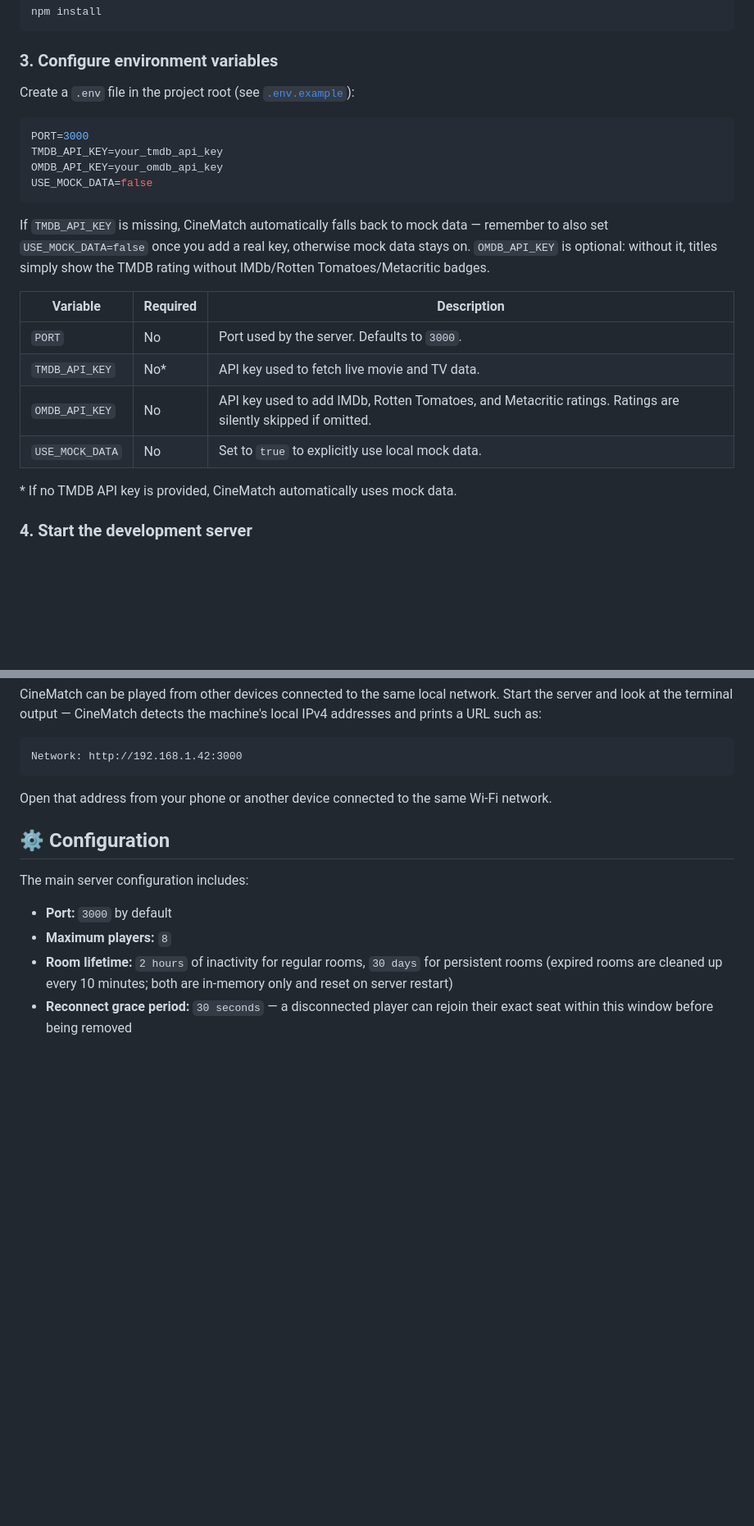
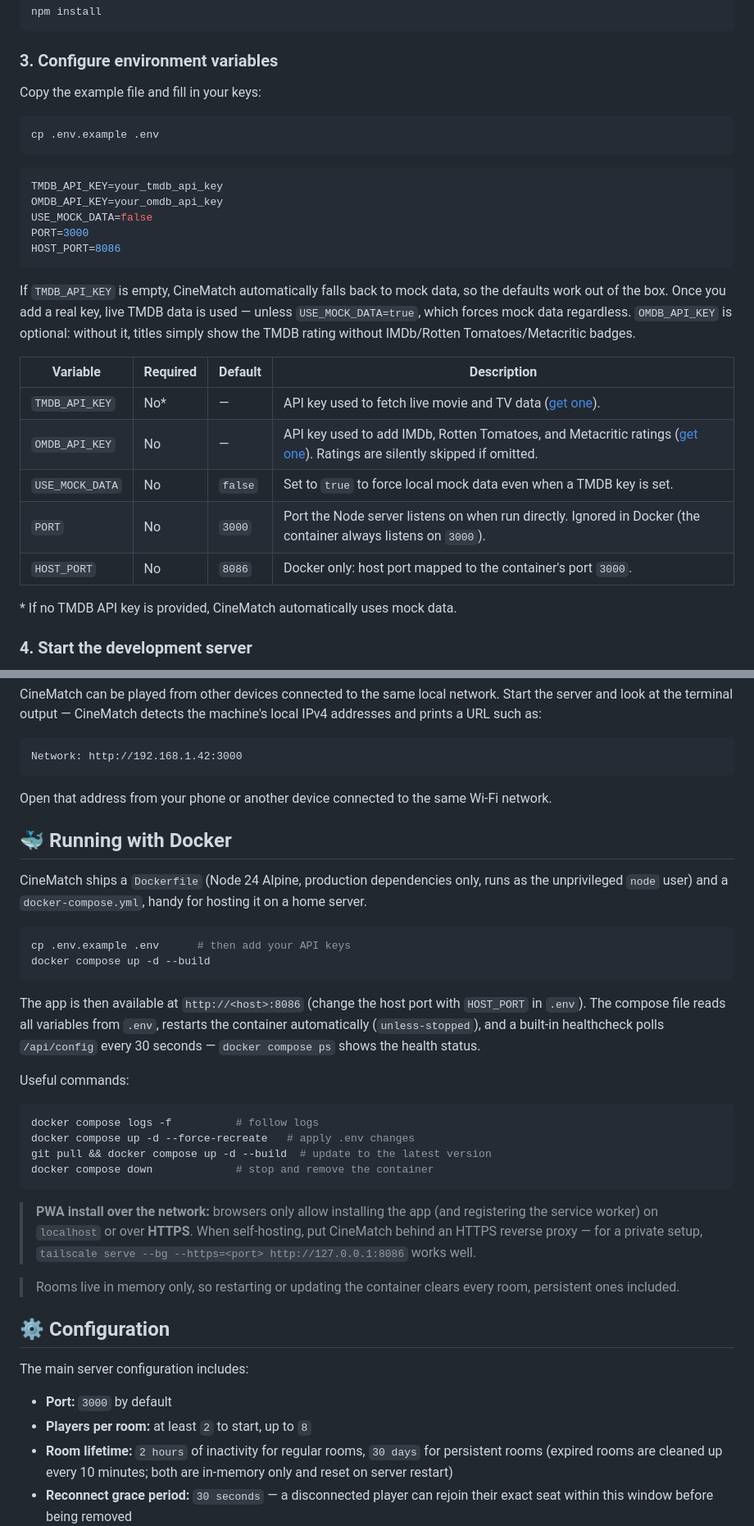
Before and after one commit to SusannaKay/CineMatch, a Markdown page: README.md, 2 parts joined by grey strips. Shown at 82% size. Rendered like a GitHub page; blank space fills up the shorter version.

Commit message:
Revise README for improved clarity and details
Updated README to enhance clarity on features and configuration.

````diff
--- a/README.md
+++ b/README.md
@@ -266,23 +269,29 @@ npm install
 
 ### 3. Configure environment variables
 
-Create a `.env` file in the project root (see [`.env.example`](.env.example)):
+Copy the example file and fill in your keys:
+
+```bash
+cp .env.example .env
+```
 
 ```env
-PORT=3000
 TMDB_API_KEY=your_tmdb_api_key
 OMDB_API_KEY=your_omdb_api_key
 USE_MOCK_DATA=false
+PORT=3000
+HOST_PORT=8086
 ```
 
-If `TMDB_API_KEY` is missing, CineMatch automatically falls back to mock data — remember to also set `USE_MOCK_DATA=false` once you add a real key, otherwise mock data stays on. `OMDB_API_KEY` is optional: without it, titles simply show the TMDB rating without IMDb/Rotten Tomatoes/Metacritic badges.
+If `TMDB_API_KEY` is empty, CineMatch automatically falls back to mock data, so the defaults work out of the box. Once you add a real key, live TMDB data is used — unless `USE_MOCK_DATA=true`, which forces mock data regardless. `OMDB_API_KEY` is optional: without it, titles simply show the TMDB rating without IMDb/Rotten Tomatoes/Metacritic badges.
 
-| Variable | Required | Description |
-| --- | --- | --- |
-| `PORT` | No | Port used by the server. Defaults to `3000`. |
-| `TMDB_API_KEY` | No* | API key used to fetch live movie and TV data. |
-| `OMDB_API_KEY` | No | API key used to add IMDb, Rotten Tomatoes, and Metacritic ratings. Ratings are silently skipped if omitted. |
-| `USE_MOCK_DATA` | No | Set to `true` to explicitly use local mock data. |
+| Variable | Required | Default | Description |
+| --- | --- | --- | --- |
+| `TMDB_API_KEY` | No* | — | API key used to fetch live movie and TV data ([get one](https://www.themoviedb.org/settings/api)). |
+| `OMDB_API_KEY` | No | — | API key used to add IMDb, Rotten Tomatoes, and Metacritic ratings ([get one](https://www.omdbapi.com/apikey.aspx)). Ratings are silently skipped if omitted. |
+| `USE_MOCK_DATA` | No | `false` | Set to `true` to force local mock data even when a TMDB key is set. |
+| `PORT` | No | `3000` | Port the Node server listens on when run directly. Ignored in Docker (the container always listens on `3000`). |
+| `HOST_PORT` | No | `8086` | Docker only: host port mapped to the container's port `3000`. |
 
 \* If no TMDB API key is provided, CineMatch automatically uses mock data.
 
@@ -314,12 +323,36 @@ Network: http://192.168.1.42:3000
 
 Open that address from your phone or another device connected to the same Wi-Fi network.
 
+## 🐳 Running with Docker
+
+CineMatch ships a `Dockerfile` (Node 24 Alpine, production dependencies only, runs as the unprivileged `node` user) and a `docker-compose.yml`, handy for hosting it on a home server.
+
+```bash
+cp .env.example .env      # then add your API keys
+docker compose up -d --build
+```
+
+The app is then available at `http://<host>:8086` (change the host port with `HOST_PORT` in `.env`). The compose file reads all variables from `.env`, restarts the container automatically (`unless-stopped`), and a built-in healthcheck polls `/api/config` every 30 seconds — `docker compose ps` shows the health status.
+
+Useful commands:
+
+```bash
+docker compose logs -f          # follow logs
+docker compose up -d --force-recreate   # apply .env changes
+git pull && docker compose up -d --build  # update to the latest version
+docker compose down             # stop and remove the container
+```
+
+> **PWA install over the network:** browsers only allow installing the app (and registering the service worker) on `localhost` or over **HTTPS**. When self-hosting, put CineMatch behind an HTTPS reverse proxy — for a private setup, `tailscale serve --bg --https=<port> http://127.0.0.1:8086` works well.
+
+> Rooms live in memory only, so restarting or updating the container clears every room, persistent ones included.
+
 ## ⚙️ Configuration
 
 The main server configuration includes:
 
 - **Port:** `3000` by default
-- **Maximum players:** `8`
+- **Players per room:** at least `2` to start, up to `8`
 - **Room lifetime:** `2 hours` of inactivity for regular rooms, `30 days` for persistent rooms (expired rooms are cleaned up every 10 minutes; both are in-memory only and reset on server restart)
 - **Reconnect grace period:** `30 seconds` — a disconnected player can rejoin their exact seat within this window before being removed
 - **Vote timeout:** `45 seconds`
````
Also changed, not shown: other parts of README.md (+5 -2 lines).
